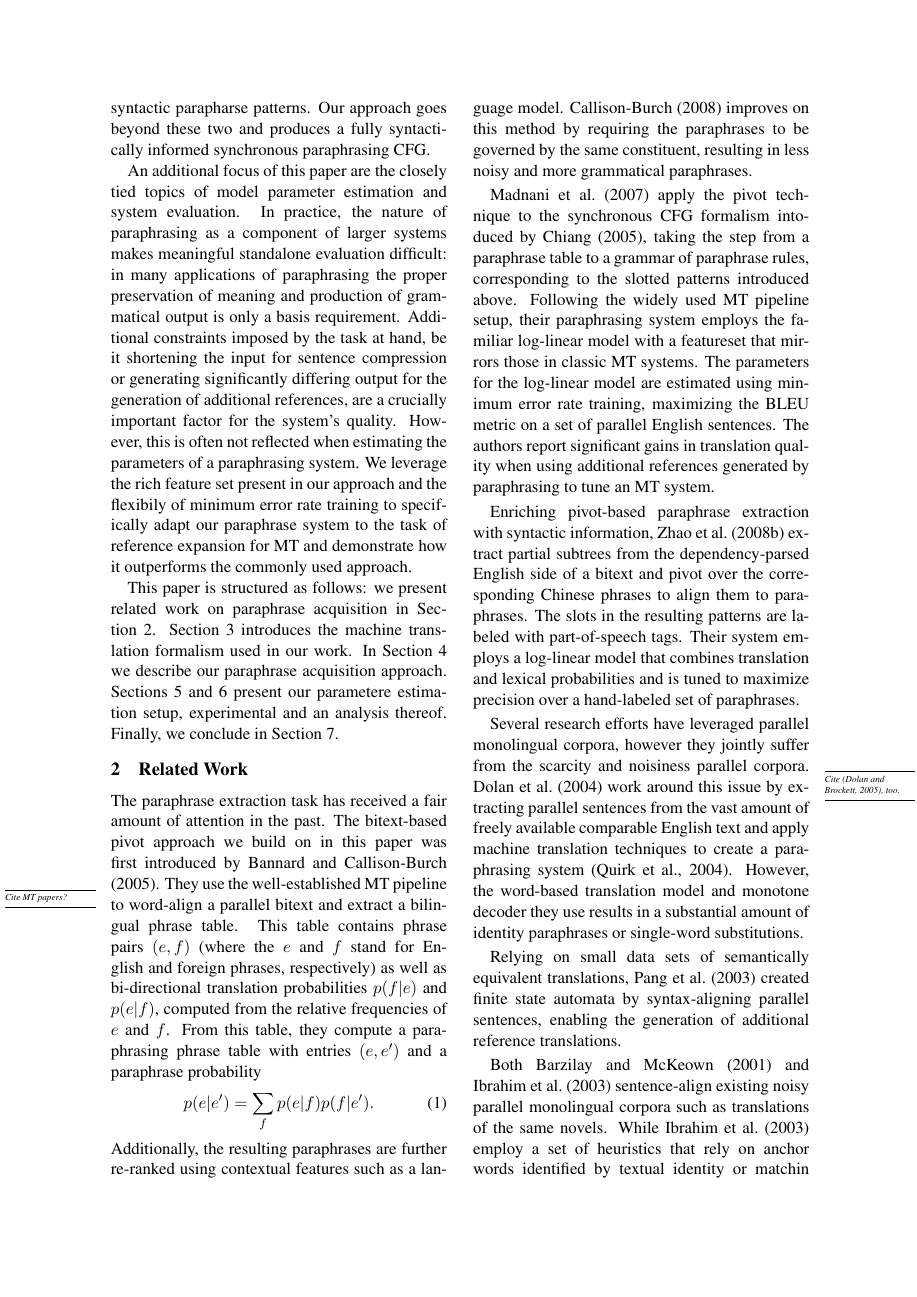
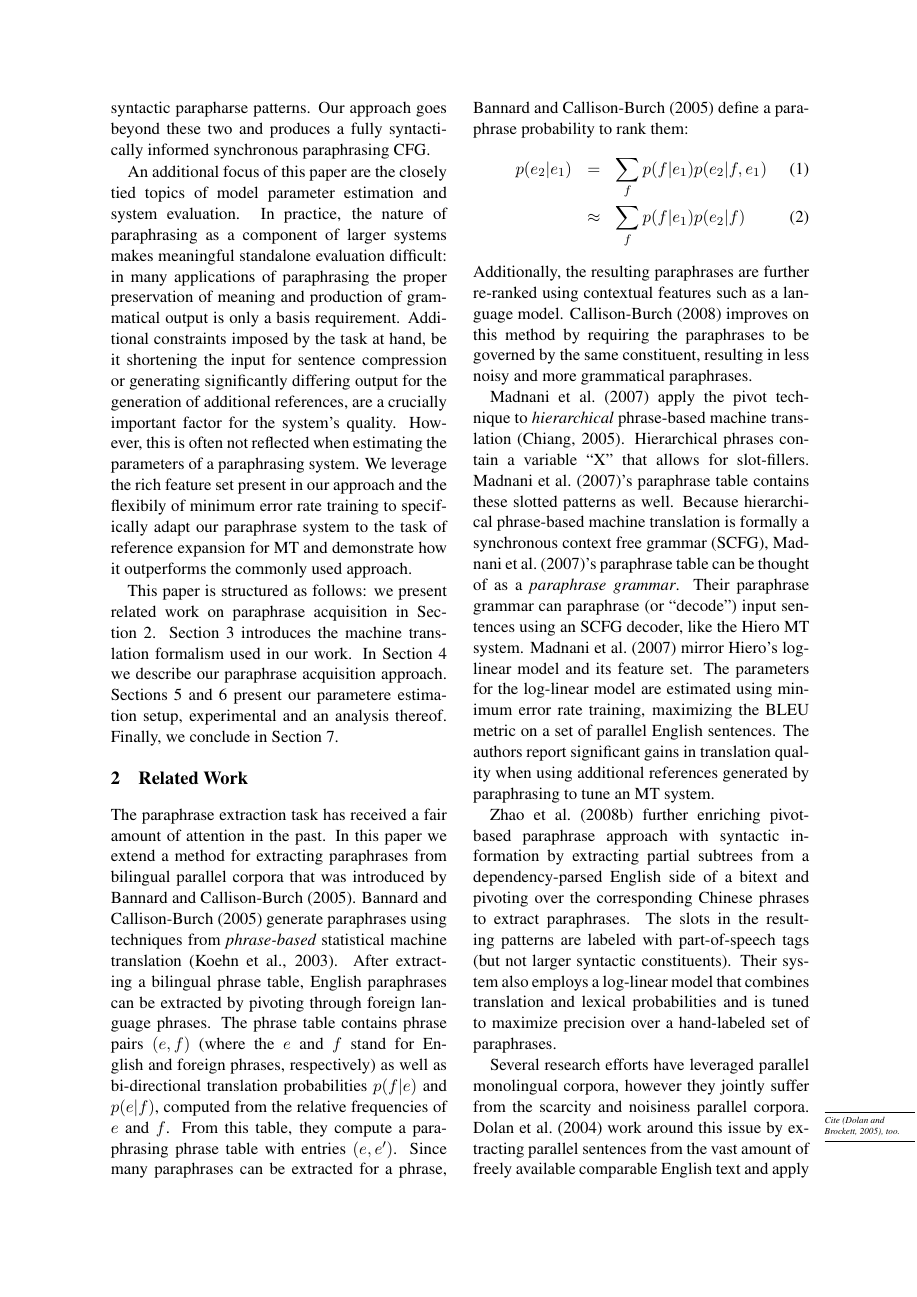
Before and after one commit to jganitkevitch/structural-paraphrases, a LaTeX paper (structural_paraphrases.tex): page 2 of 6 before the commit and page 2 of 7 after it. Compiled offline with pdfLaTeX.

Commit message:
Updated Related work

```diff
--- a/structural_paraphrases.tex
+++ b/structural_paraphrases.tex
@@ -4,8 +4,13 @@
 \usepackage{url}
 \usepackage{latexsym}
 \usepackage{graphicx}
+\usepackage{amsmath}
+\usepackage{url}
 %\setlength\titlebox{6.5cm}
 % You can expand the title box if you really have to
+
+
+\DeclareMathOperator*{\argmax}{arg\,max}
 
 \newcommand{\mnote}[1]{\marginpar{%
   \vskip-\baselineskip
@@ -137,43 +142,42 @@ thereof. Finally, we conclude in Section~\ref{conclusion}.
 \section{Related Work} \label{related_work}
 
 The paraphrase extraction task has received a fair amount of attention
-in the past. The bitext-based pivot approach we build on in this paper
-was first introduced by \newcite{Callison-Burch2005}. They use the
-well-established MT pipeline \mnote{Cite MT papers?} to word-align a
-parallel bitext and extract a bilingual phrase table. This table
+in the past.  In this paper we extend a method for extracting paraphrases from bilingual parallel corpora
+that was introduced by \newcite{Callison-Burch2005}. \newcite{Callison-Burch2005} generate paraphrases using techniques from {\it phrase-based} statistical machine translation \cite{Koehn2003}.    After extracting a bilingual phrase table, English paraphrases can be extracted by pivoting through foreign language phrases. The phrase table
 contains phrase pairs $(e, f)$ (where the $e$ and $f$ stand for
 English and foreign phrases, respectively) as well as bi-directional
 translation probabilities $p(f | e)$ and $p(e | f)$, computed from the
 relative frequencies of $e$ and $f$. From this table, they compute a
-paraphrasing phrase table with entries $(e, e')$ and a paraphrase
-probability
-\begin{equation}
-p(e | e') = \sum_f p(e | f) p(f | e') .
-\end{equation}
+paraphrasing phrase table with entries $(e, e')$.   Since many paraphrases can be extracted for a phrase, \newcite{Callison-Burch2005} define  a paraphrase probability to rank them:
+%\begin{equation}
+%\hat{e_2} = \argmax_{e_2:e_2 \neq e_1} p(e_2|e_1)
+%\end{equation}
+%where
+\begin{eqnarray}
+%p(e_2|e_1)&=&\sum_f p(e_2,f|e_1)\\
+p(e_2|e_1) 	&=&			\sum_f p(f|e_1) p(e_2|f,e_1)\\
+			&\approx& 	\sum_f p(f|e_1) p(e_2|f)
+\label{paraphrase-prob-eqn}
+\end{eqnarray}
 Additionally, the resulting paraphrases are further re-ranked using
 contextual features such as a language
 model. \newcite{Callison-Burch2008} improves on this method by
 requiring the paraphrases to be governed by the same constituent,
 resulting in less noisy and more grammatical paraphrases.
 
-\newcite{Madnani2007} apply the pivot technique to the synchronous CFG
-formalism intoduced by \newcite{Chiang2005}, taking the step from a
-paraphrase table to a grammar of paraphrase rules, corresponding to
-the slotted patterns introduced above. Following the widely used MT
-pipeline setup, their paraphrasing system employs the familiar
-log-linear model with a featureset that mirrors those in classic MT
-systems. The parameters for the log-linear model are estimated using
+\newcite{Madnani2007} apply the pivot technique to {\it hierarchical} phrase-based machine translation \cite{Chiang2005}.  Hierarchical phrases contain a variable ``X'' that allows for slot-fillers.  \newcite{Madnani2007}'s paraphrase table contains these slotted patterns as well.  Because hierarchical phrase-based machine translation is formally a synchronous context free grammar (SCFG), \newcite{Madnani2007}'s paraphrase table can be thought of as a {\it paraphrase grammar}.   Their paraphrase grammar can paraphrase (or ``decode'') input sentences using an SCFG decoder, like the Hiero MT
+system.   \newcite{Madnani2007} mirror Hiero's log-linear model and its feature set.  The parameters for the log-linear model are estimated using
 minimum error rate training, maximizing the BLEU metric on a set of
 parallel English sentences. The authors report significant gains in
 translation quality when using additional references generated by
 paraphrasing to tune an MT system.
 
-Enriching pivot-based paraphrase extraction with syntactic
-information, \newcite{Zhao2008} extract partial subtrees from the
-dependency-parsed English side of a bitext and pivot over the
-corresponding Chinese phrases to align them to paraphrases. The slots
-in the resulting patterns are labeled with part-of-speech tags. Their
-system employs a log-linear model that combines translation and
+\newcite{Zhao2008} further enriching pivot-based paraphrase approach with syntactic
+information by extracting partial subtrees from a
+dependency-parsed English side of a bitext and pivoting over the
+corresponding Chinese phrases to extract paraphrases. The slots
+in the resulting patterns are labeled with part-of-speech tags (but not larger syntactic constituents). Their
+system also employs a log-linear model that combines translation and
 lexical probabilities and is tuned to maximize precision over a
 hand-labeled set of paraphrases.
 
```
